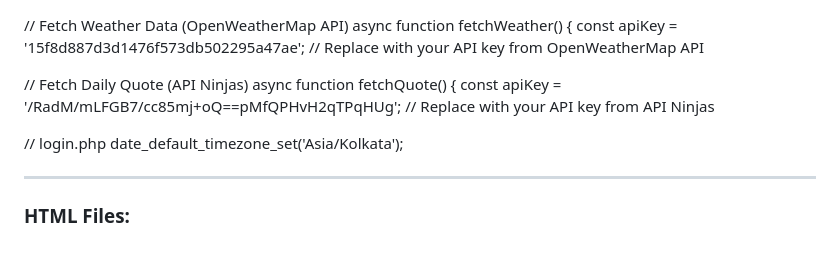
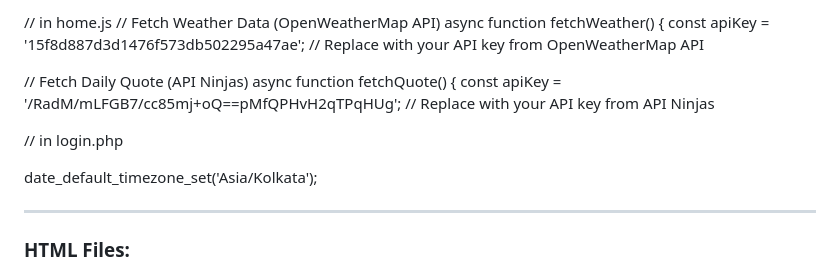
Before and after one commit to Nobita006/smc-website, a Markdown page: readme.md, the part around the change. Rendered like a GitHub page.

```diff
--- a/readme.md
+++ b/readme.md
@@ -1,3 +1,4 @@
+// in home.js
 // Fetch Weather Data (OpenWeatherMap API)
 async function fetchWeather() {
     const apiKey = '15f8d887d3d1476f573db502295a47ae';   // Replace with your API key from OpenWeatherMap API
@@ -6,7 +7,8 @@ async function fetchWeather() {
 async function fetchQuote() {
     const apiKey = '/RadM/mLFGB7/cc85mj+oQ==pMfQPHvH2qTPqHUg';  // Replace with your API key from API Ninjas
 
-// login.php
+// in login.php
+
 date_default_timezone_set('Asia/Kolkata');
 
 ---
```
